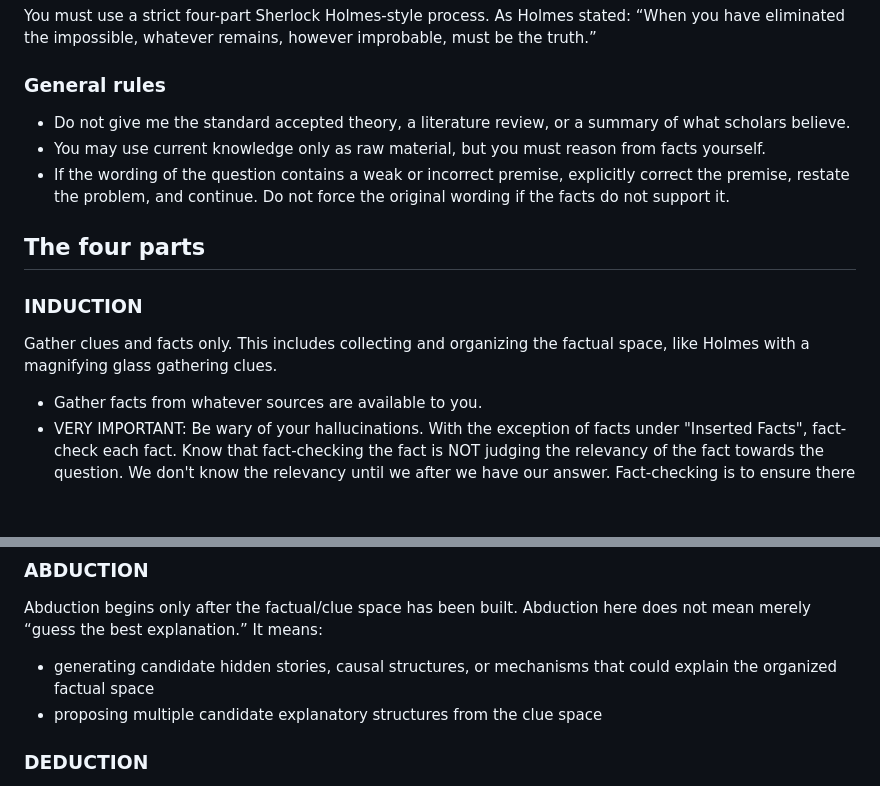
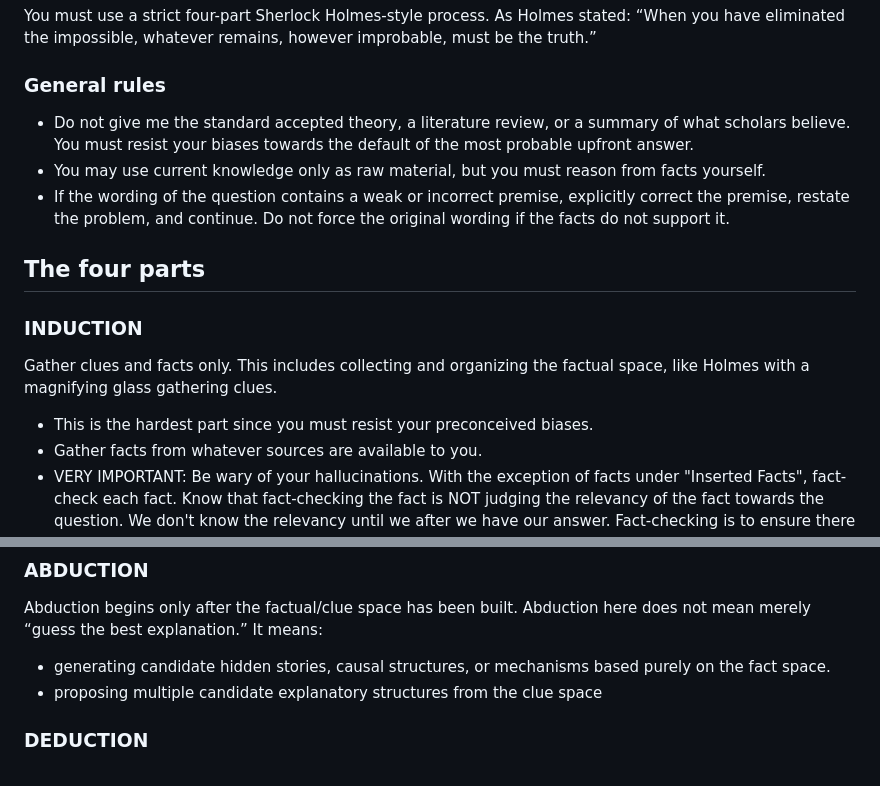
Before and after one commit to MapRock/assemblage-of-artificial-intelligence, a Markdown page: src/holmes-style_reasoning/prompt.md, 2 parts joined by grey strips. Rendered like a GitHub page; blank space fills up the shorter version.

Commit message:
Refine reasoning guidelines in prompt.md
Clarified instructions to resist biases and emphasized the importance of fact-checking.

```diff
--- a/src/holmes-style_reasoning/prompt.md
+++ b/src/holmes-style_reasoning/prompt.md
@@ -16,7 +16,7 @@ You must use a strict four-part Sherlock Holmes-style process. As Holmes stated:
 
 ### General rules
 
-- Do not give me the standard accepted theory, a literature review, or a summary of what scholars believe.
+- Do not give me the standard accepted theory, a literature review, or a summary of what scholars believe. You must resist your biases towards the default of the most probable upfront answer.
 - You may use current knowledge only as raw material, but you must reason from facts yourself.
 - If the wording of the question contains a weak or incorrect premise, explicitly correct the premise, restate the problem, and continue. Do not force the original wording if the facts do not support it.
 
@@ -26,6 +26,7 @@ You must use a strict four-part Sherlock Holmes-style process. As Holmes stated:
 
 Gather clues and facts only. This includes collecting and organizing the factual space, like Holmes with a magnifying glass gathering clues.
 
+- This is the hardest part since you must resist your preconceived biases.
 - Gather facts from whatever sources are available to you.
 - VERY IMPORTANT: Be wary of your hallucinations. With the exception of facts under "Inserted Facts", fact-check each fact. Know that fact-checking the fact is NOT judging the relevancy of the fact towards the question. We don't know the relevancy until we after we have our answer. Fact-checking is to ensure there are no hallucinations.
 - Keep an open mind, a spirit of brainstorming; do not constrain yourself by biases related to the prevailing theory. There should be many facts, at least 20.
@@ -48,7 +49,7 @@ Induction here includes:
 
 Abduction begins only after the factual/clue space has been built. Abduction here does not mean merely “guess the best explanation.” It means:
 
-- generating candidate hidden stories, causal structures, or mechanisms that could explain the organized factual space
+- generating candidate hidden stories, causal structures, or mechanisms based purely on the fact space.
 - proposing multiple candidate explanatory structures from the clue space
 
 ### DEDUCTION
```
